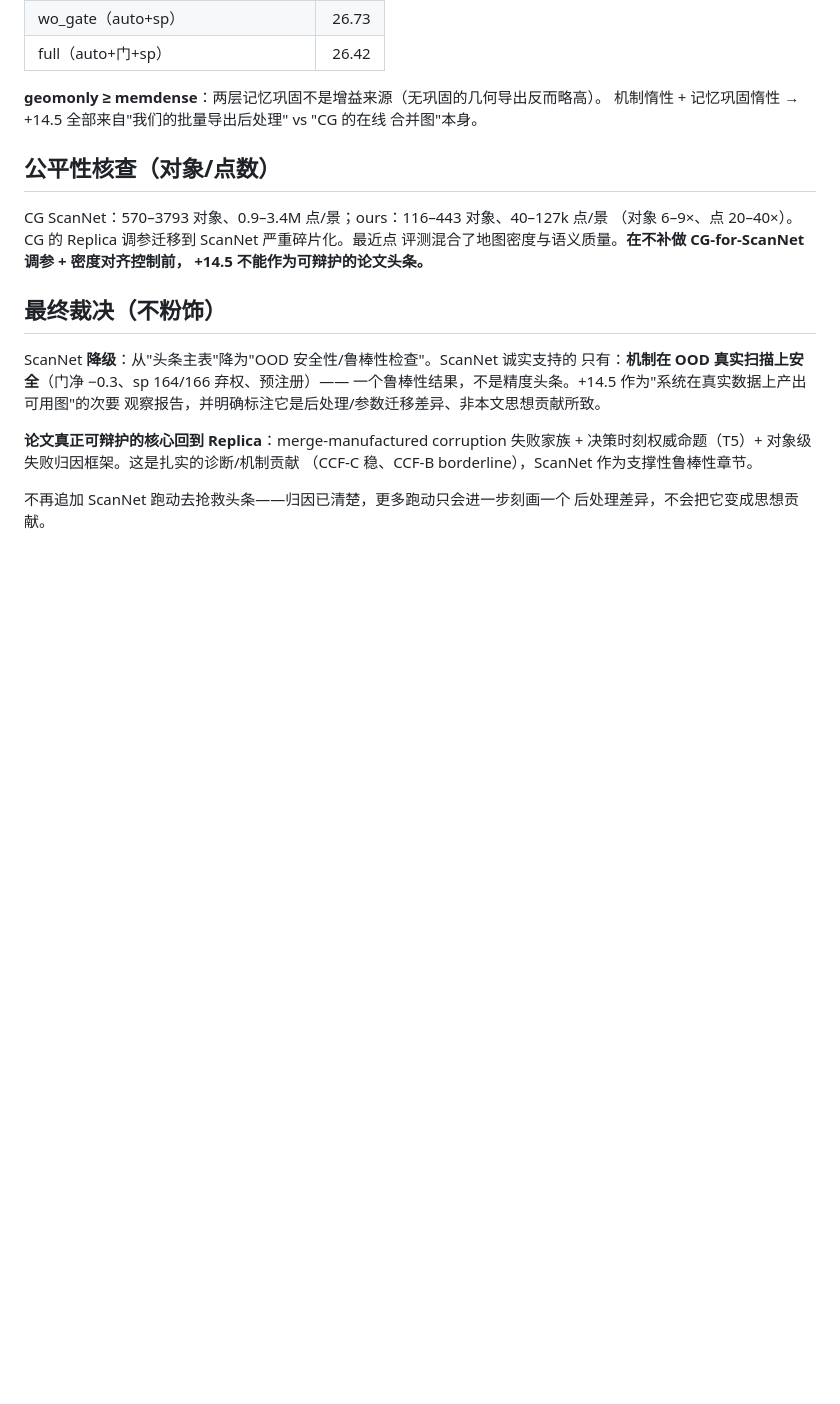
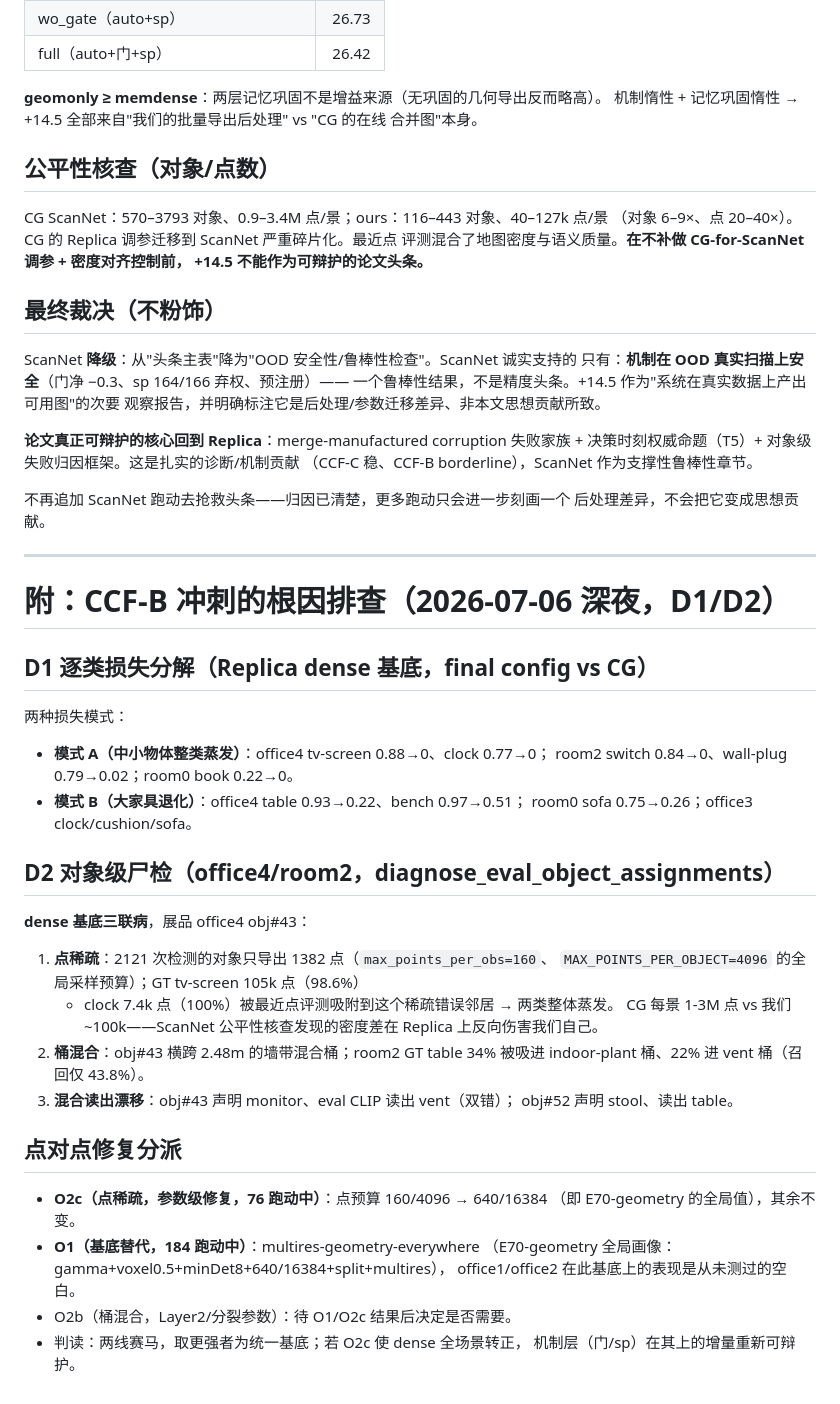
Before and after one commit to Xin200203/duograph3D, a Markdown page: docs/ccfb_scannet_attribution_pivot_20260706.md, the part around the change. GitHub-like rendering; blank space fills up the shorter version.

Commit message:
D1/D2 root-cause: the dense substrate's triple disease, with exhibits
D1 per-class: small/mid objects wiped out (office4 tv-screen 0.88->0, clock
0.77->0; room2 switch 0.84->0) + large furniture degraded (office4 table
0.93->0.22).  D2 autopsy (office4 obj#43): a 2121-detection wall-strip bucket
exporting only 1382 points absorbs tv-screen's 105k + clock's 7.4k GT points
under nearest-point eval — point-budget sparsity (160/4096 caps) x bucket
mixing x fused-readout drift (declared monitor, read vent).  Point-to-point
fixes racing: O2c dense with 640/16384 budgets (76) vs O1 multires-geometry-
everywhere with the E70-geometry global profile (184).

Co-Authored-By: Claude Fable 5 <noreply@anthropic.com>

```diff
--- a/docs/ccfb_scannet_attribution_pivot_20260706.md
+++ b/docs/ccfb_scannet_attribution_pivot_20260706.md
@@ -90,3 +90,39 @@ ScanNet **降级**：从"头条主表"降为"OOD 安全性/鲁棒性检查"。Sc
 
 不再追加 ScanNet 跑动去抢救头条——归因已清楚，更多跑动只会进一步刻画一个
 后处理差异，不会把它变成思想贡献。
+
+---
+
+# 附：CCF-B 冲刺的根因排查（2026-07-06 深夜，D1/D2）
+
+## D1 逐类损失分解（Replica dense 基底，final config vs CG）
+
+两种损失模式：
+- **模式 A（中小物体整类蒸发）**：office4 tv-screen 0.88→0、clock 0.77→0；
+  room2 switch 0.84→0、wall-plug 0.79→0.02；room0 book 0.22→0。
+- **模式 B（大家具退化）**：office4 table 0.93→0.22、bench 0.97→0.51；
+  room0 sofa 0.75→0.26；office3 clock/cushion/sofa。
+
+## D2 对象级尸检（office4/room2，diagnose_eval_object_assignments）
+
+**dense 基底三联病**，展品 office4 obj#43：
+1. **点稀疏**：2121 次检测的对象只导出 1382 点（`max_points_per_obs=160`、
+   `MAX_POINTS_PER_OBJECT=4096` 的全局采样预算）；GT tv-screen 105k 点（98.6%）
+   + clock 7.4k 点（100%）被最近点评测吸附到这个稀疏错误邻居 → 两类整体蒸发。
+   CG 每景 1-3M 点 vs 我们 ~100k——ScanNet 公平性核查发现的密度差在 Replica
+   上反向伤害我们自己。
+2. **桶混合**：obj#43 横跨 2.48m 的墙带混合桶；room2 GT table 34% 被吸进
+   indoor-plant 桶、22% 进 vent 桶（召回仅 43.8%）。
+3. **混合读出漂移**：obj#43 声明 monitor、eval CLIP 读出 vent（双错）；
+   obj#52 声明 stool、读出 table。
+
+## 点对点修复分派
+
+- **O2c（点稀疏，参数级修复，76 跑动中）**：点预算 160/4096 → 640/16384
+  （即 E70-geometry 的全局值），其余不变。
+- **O1（基底替代，184 跑动中）**：multires-geometry-everywhere
+  （E70-geometry 全局画像：gamma+voxel0.5+minDet8+640/16384+split+multires），
+  office1/office2 在此基底上的表现是从未测过的空白。
+- O2b（桶混合，Layer2/分裂参数）：待 O1/O2c 结果后决定是否需要。
+- 判读：两线赛马，取更强者为统一基底；若 O2c 使 dense 全场景转正，
+  机制层（门/sp）在其上的增量重新可辩护。
```
